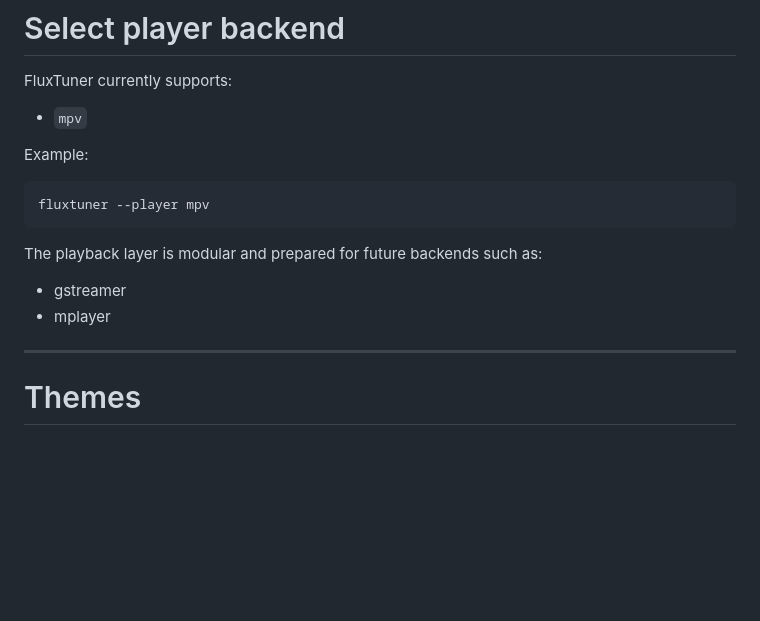
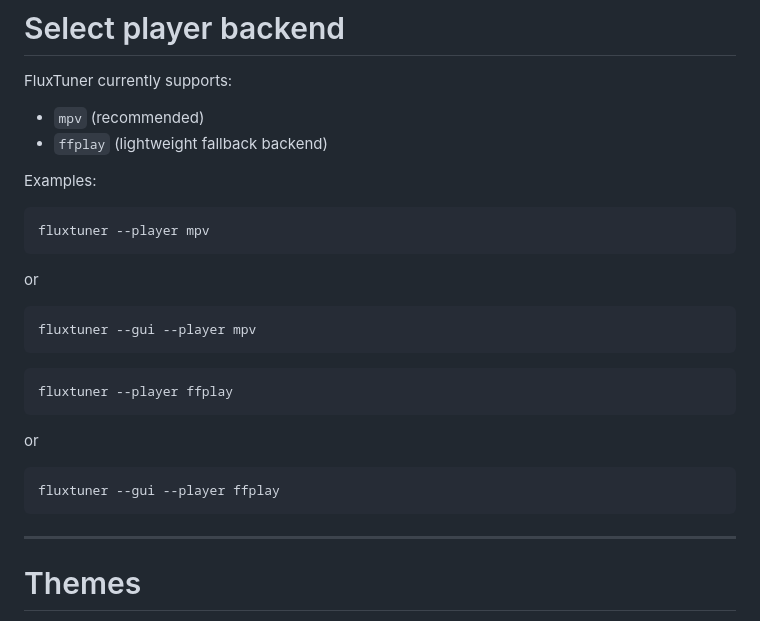
Before and after one commit to pitill0/fluxtuner, a Markdown page: README.md, the part around one of its changes. GitHub-like rendering; blank space fills up the shorter version.

````diff
--- a/README.md
+++ b/README.md
@@ -293,18 +337,31 @@ pipx uninstall fluxtuner
 
 FluxTuner currently supports:
 
-* `mpv`
+* `mpv` (recommended)
+* `ffplay` (lightweight fallback backend)
 
-Example:
+Examples:
 
 ```bash
 fluxtuner --player mpv
 ```
 
-The playback layer is modular and prepared for future backends such as:
+or
 
-* gstreamer
-* mplayer
+```bash
+fluxtuner --gui --player mpv
+```
+
+
+```bash
+fluxtuner --player ffplay
+```
+
+or
+
+```bash
+fluxtuner --gui --player ffplay
+```
 
 ---
 
````
Also changed, not shown: other parts of README.md (+44 -0 lines).
